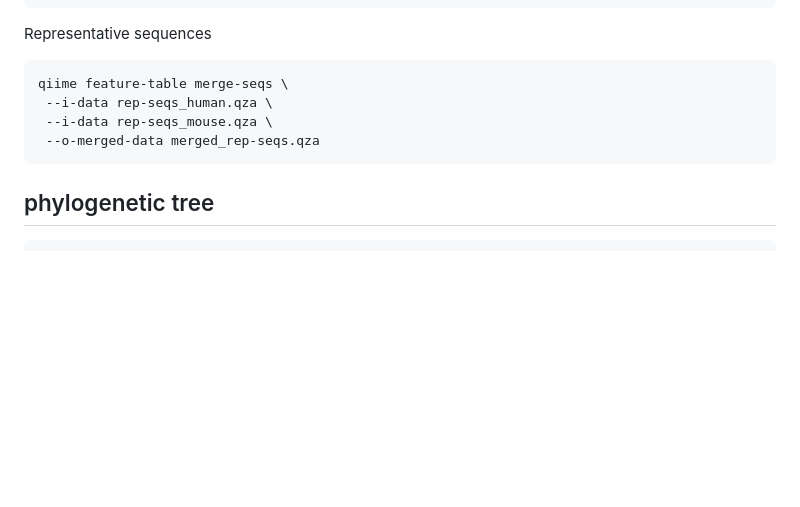
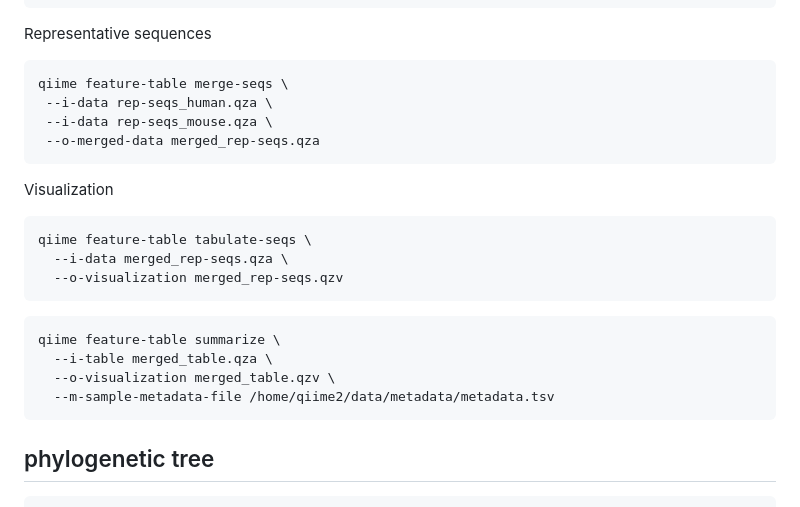
Before and after one commit to almita/micb475-team9, a Markdown page: data/qiime2_scripts.md, the part around the change. Drawn GitHub-style; blank space fills up the shorter version.

````diff
--- a/data/qiime2_scripts.md
+++ b/data/qiime2_scripts.md
@@ -138,6 +138,20 @@ qiime feature-table merge-seqs \
  --o-merged-data merged_rep-seqs.qza
 ```
 
+Visualization
+```bash
+qiime feature-table tabulate-seqs \
+  --i-data merged_rep-seqs.qza \
+  --o-visualization merged_rep-seqs.qzv
+```
+
+```bash
+qiime feature-table summarize \
+  --i-table merged_table.qza \
+  --o-visualization merged_table.qzv \
+  --m-sample-metadata-file /home/qiime2/data/metadata/metadata.tsv
+```
+
 ## phylogenetic tree
 
 ```bash
````
